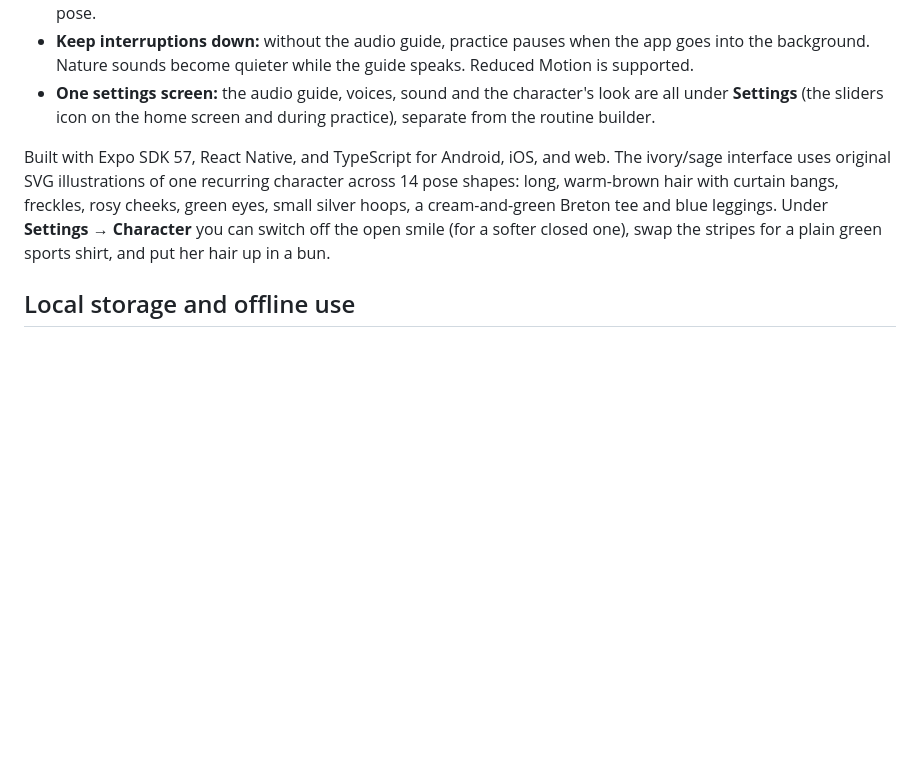
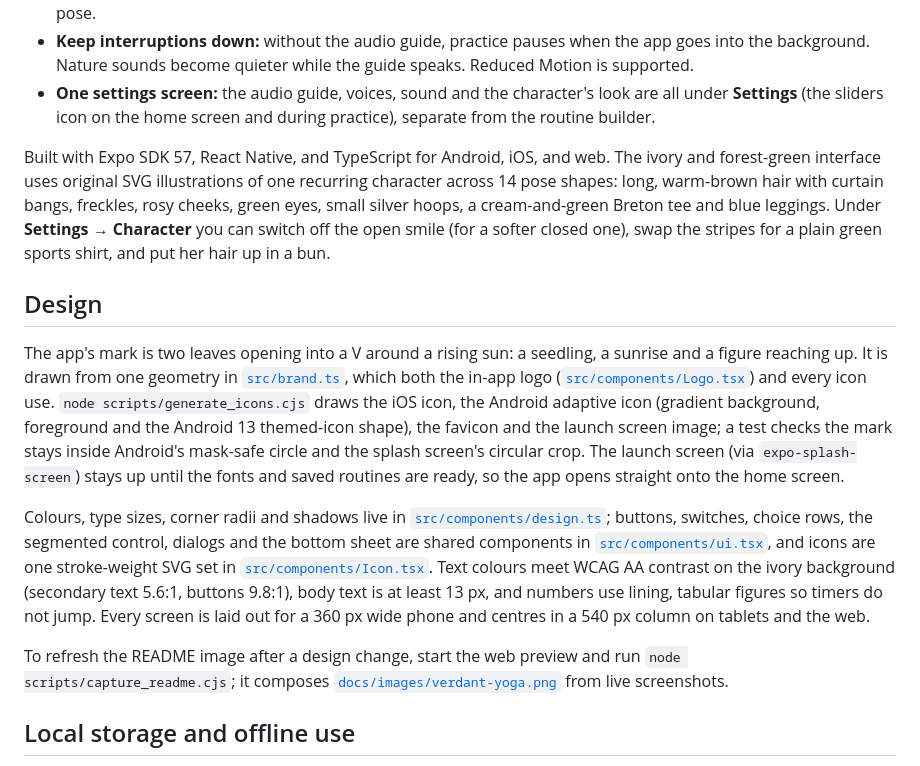
Before and after one commit to TjebbeHB/no_fluff_yoga, a Markdown page: README.md, the part around one of its changes. Rendered like a GitHub page; blank space fills up the shorter version.

```diff
--- a/README.md
+++ b/README.md
@@ -16,7 +18,15 @@ A low-distraction way to take a break, stretch, and relax. Pick a routine or bui
 - **Keep interruptions down:** without the audio guide, practice pauses when the app goes into the background. Nature sounds become quieter while the guide speaks. Reduced Motion is supported.
 - **One settings screen:** the audio guide, voices, sound and the character's look are all under **Settings** (the sliders icon on the home screen and during practice), separate from the routine builder.
 
-Built with Expo SDK 57, React Native, and TypeScript for Android, iOS, and web. The ivory/sage interface uses original SVG illustrations of one recurring character across 14 pose shapes: long, warm-brown hair with curtain bangs, freckles, rosy cheeks, green eyes, small silver hoops, a cream-and-green Breton tee and blue leggings. Under **Settings → Character** you can switch off the open smile (for a softer closed one), swap the stripes for a plain green sports shirt, and put her hair up in a bun.
+Built with Expo SDK 57, React Native, and TypeScript for Android, iOS, and web. The ivory and forest-green interface uses original SVG illustrations of one recurring character across 14 pose shapes: long, warm-brown hair with curtain bangs, freckles, rosy cheeks, green eyes, small silver hoops, a cream-and-green Breton tee and blue leggings. Under **Settings → Character** you can switch off the open smile (for a softer closed one), swap the stripes for a plain green sports shirt, and put her hair up in a bun.
+
+## Design
+
+The app's mark is two leaves opening into a V around a rising sun: a seedling, a sunrise and a figure reaching up. It is drawn from one geometry in [`src/brand.ts`](src/brand.ts), which both the in-app logo ([`src/components/Logo.tsx`](src/components/Logo.tsx)) and every icon use. `node scripts/generate_icons.cjs` draws the iOS icon, the Android adaptive icon (gradient background, foreground and the Android 13 themed-icon shape), the favicon and the launch screen image; a test checks the mark stays inside Android's mask-safe circle and the splash screen's circular crop. The launch screen (via `expo-splash-screen`) stays up until the fonts and saved routines are ready, so the app opens straight onto the home screen.
+
+Colours, type sizes, corner radii and shadows live in [`src/components/design.ts`](src/components/design.ts); buttons, switches, choice rows, the segmented control, dialogs and the bottom sheet are shared components in [`src/components/ui.tsx`](src/components/ui.tsx), and icons are one stroke-weight SVG set in [`src/components/Icon.tsx`](src/components/Icon.tsx). Text colours meet WCAG AA contrast on the ivory background (secondary text 5.6:1, buttons 9.8:1), body text is at least 13 px, and numbers use lining, tabular figures so timers do not jump. Every screen is laid out for a 360 px wide phone and centres in a 540 px column on tablets and the web.
+
+To refresh the README image after a design change, start the web preview and run `node scripts/capture_readme.cjs`; it composes [`docs/images/verdant-yoga.png`](docs/images/verdant-yoga.png) from live screenshots.
 
 ## Local storage and offline use
 
```
Also changed, not shown: other parts of README.md (+7 -4 lines), docs/images/verdant-yoga.png, 17 other files.
